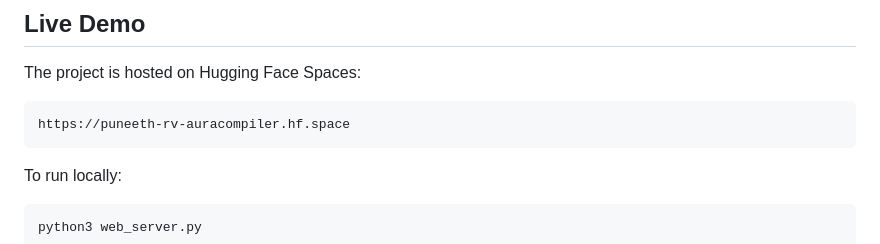
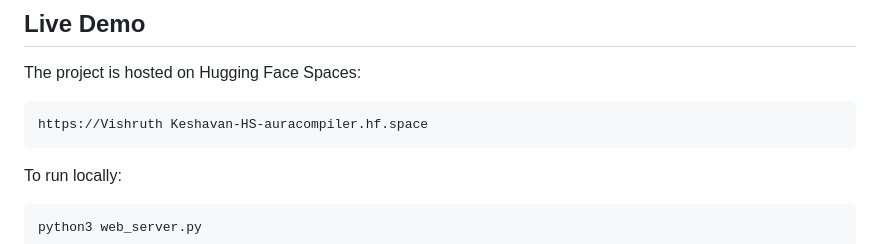
Before and after one commit to VISHRUTH-del/mini-c-compiler, a Markdown page: README.md, the part around the change. Rendered like a GitHub page.

````diff
--- a/README.md
+++ b/README.md
@@ -33,7 +33,7 @@ The app is dependency-free and runs with the Python standard library.
 The project is hosted on Hugging Face Spaces:
 
 ```text
-https://puneeth-rv-auracompiler.hf.space
+https://Vishruth Keshavan-HS-auracompiler.hf.space
 ```
 
 To run locally:
````
